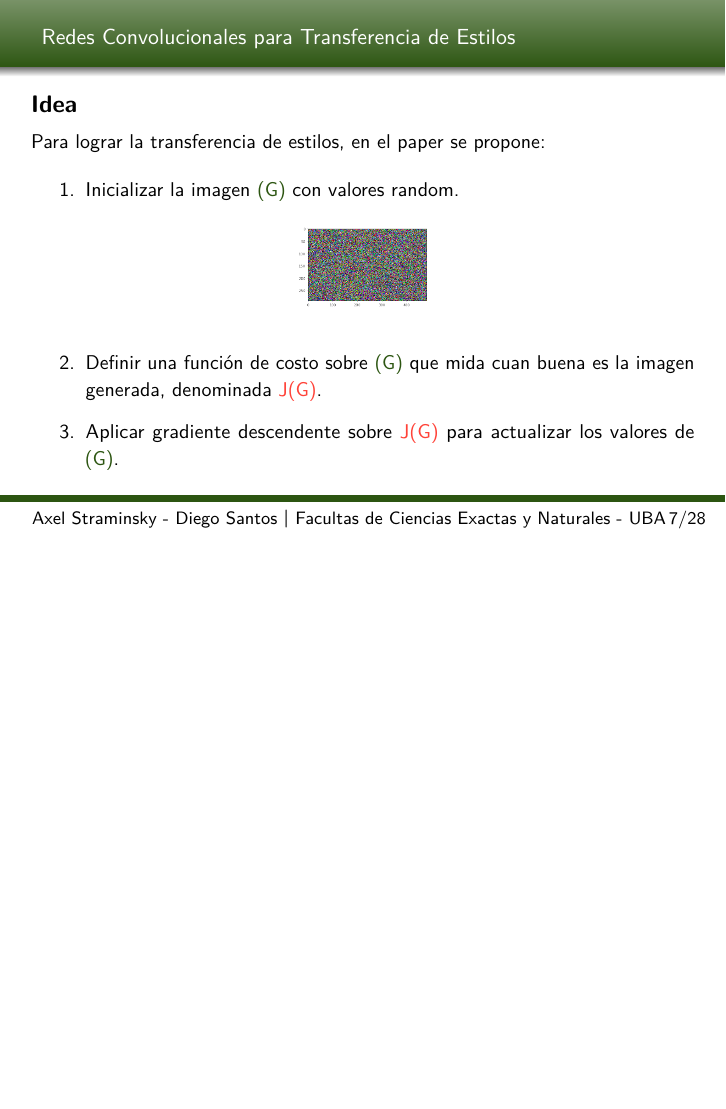
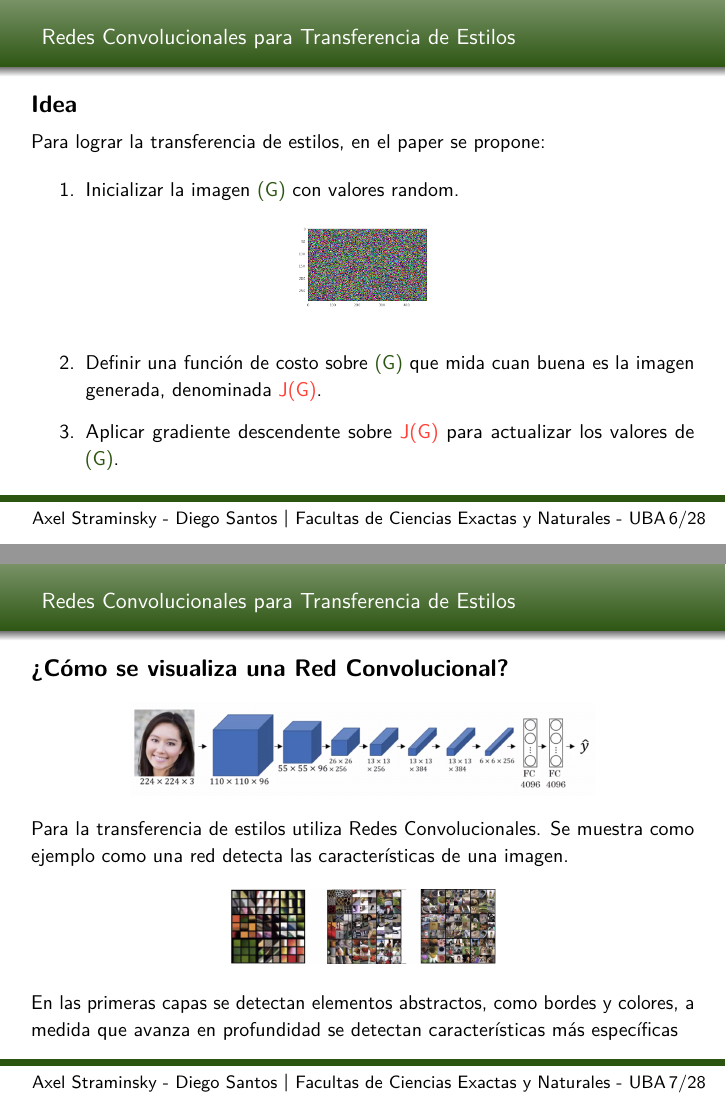
Before and after one commit to dhsantos/rnp, a LaTeX document (presentacion/informe.tex): page 7 of 28 before the commit and pages 6 and 7 of 28 after it, the two joined at a grey line, the shorter picture padded with empty space. The pictures show the PDF file presentacion/informe.pdf that the author committed with the source.

Commit message:
presentacion teorica etapa2

```diff
--- a/presentacion/informe.tex
+++ b/presentacion/informe.tex
@@ -269,6 +260,27 @@ Para lograr la transferencia de estilos, en el paper se propone:
 \item Definir una funci\'on de costo sobre \mygreen{(G)} que mida cuan buena es la imagen generada, denominada \myred{J(G)}.
 \item Aplicar gradiente descendente sobre \myred{J(G)} para actualizar los valores de \mygreen{(G)}.
 \end{enumerate}
+
+\clearpage
+
+
+%------------------------------------------------
+
+
+\subsection{?`C\'omo se visualiza una Red Convolucional?}
+
+
+\begin{figure}[h]
+	\centering\includegraphics[width=0.7\linewidth]{imagenes/layer1}
+\end{figure}
+
+Para la transferencia de estilos utiliza Redes Convolucionales. Se muestra como ejemplo como una red detecta las caracter\'isticas de una imagen.
+
+\begin{figure}[h]
+		\centering\includegraphics[width=0.4\linewidth]{imagenes/layer2}
+\end{figure}
+
+En las primeras capas se detectan elementos abstractos, como bordes y colores, a medida que avanza en profundidad se detectan caracter\'isticas m\'as espec\'ificas
 
 \clearpage
 
```
Also changed, not shown: presentacion/imagenes/layer1.png (added), presentacion/imagenes/layer2.png (added), presentacion/informe.pdf, presentacion/informe.tex (9 more changed lines).
